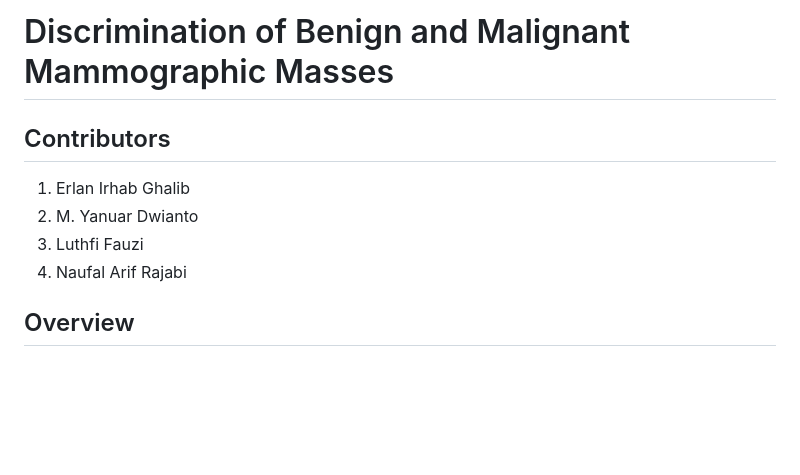
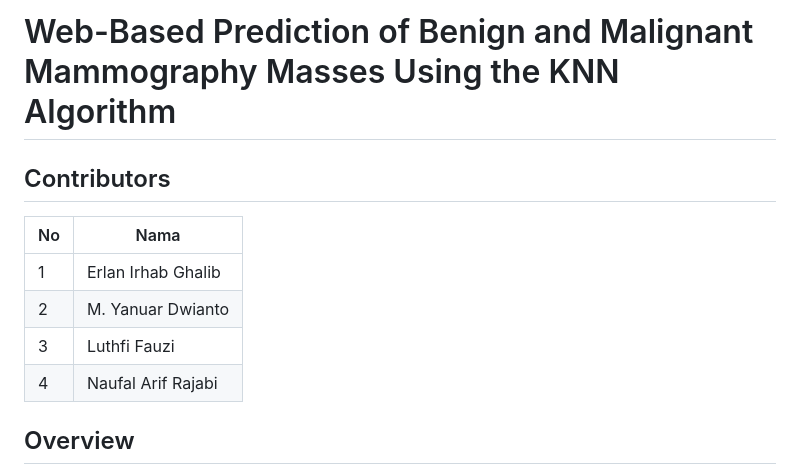
Before and after one commit to erlanig/ml-project, a Markdown page: README.md, the part around the change. GitHub-like rendering; blank space fills up the shorter version.

```diff
--- a/README.md
+++ b/README.md
@@ -1,10 +1,12 @@
-# Discrimination of Benign and Malignant Mammographic Masses
+# Web-Based Prediction of Benign and Malignant Mammography Masses Using the KNN Algorithm
 
 ## Contributors
-1. Erlan Irhab Ghalib
-2. M. Yanuar Dwianto
-3. Luthfi Fauzi
-4. Naufal Arif Rajabi
+| No  | Nama                 |
+|----|----------------------|
+| 1  | Erlan Irhab Ghalib   |
+| 2  | M. Yanuar Dwianto    |
+| 3  | Luthfi Fauzi         |
+| 4  | Naufal Arif Rajabi   |
 
 ## Overview
 Mammography is the most effective method for breast cancer screening
```
